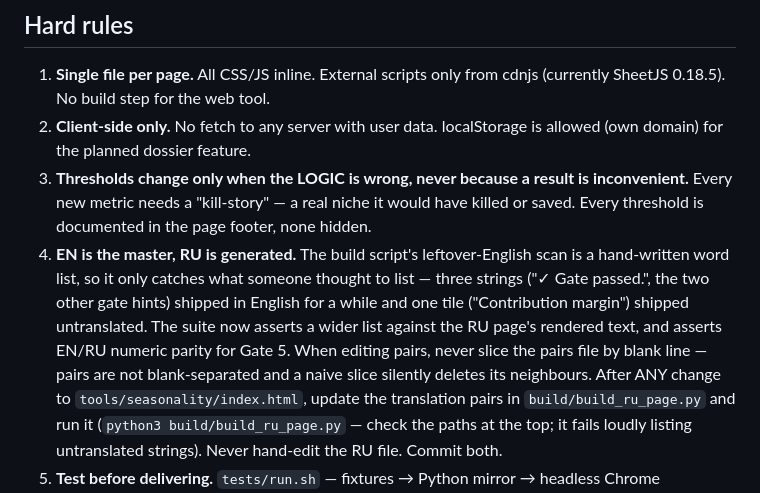
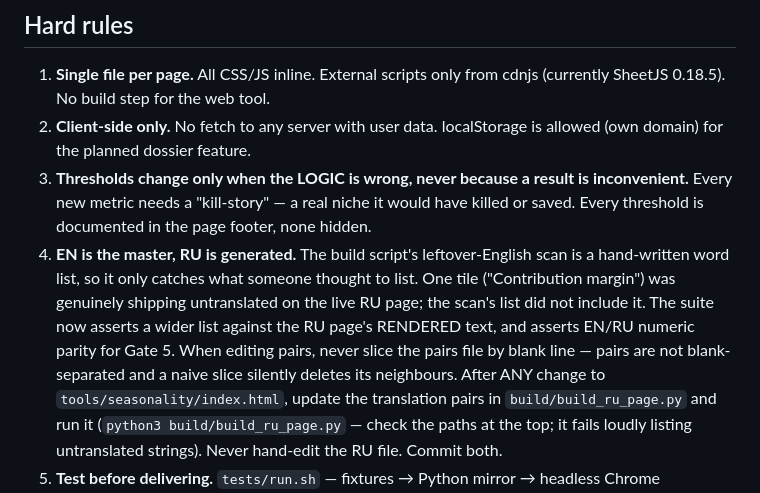
Before and after one commit to vanvardanian-cyber/analyst, a Markdown page: CLAUDE.md, the part around the change. Rendered like a GitHub page.

Commit message:
Correct the RU note in CLAUDE.md
Only one string was genuinely shipping untranslated on the live RU page: the
Gate 3 tile "Contribution margin". The three gate-hint strings named alongside
it were translated all along - they were removed and restored inside the Gate 5
work itself, so recording them as a shipped defect is wrong and would send the
next reader hunting for a bug that was never live.

Co-Authored-By: Claude Opus 5 <noreply@anthropic.com>

```diff
--- a/CLAUDE.md
+++ b/CLAUDE.md
@@ -32,11 +32,10 @@ Two deliverables live here:
    inconvenient.** Every new metric needs a "kill-story" — a real niche it would have
    killed or saved. Every threshold is documented in the page footer, none hidden.
 4. **EN is the master, RU is generated.** The build script's leftover-English scan is
-   a hand-written word list, so it only catches what someone thought to list — three
-   strings ("✓ Gate passed.", the two other gate hints) shipped in English for a while
-   and one tile ("Contribution margin") shipped untranslated. The suite now asserts a
-   wider list against the RU page's rendered text, and asserts EN/RU numeric parity for
-   Gate 5. When editing pairs, never slice the pairs file by blank line — pairs are not
+   a hand-written word list, so it only catches what someone thought to list. One tile
+   ("Contribution margin") was genuinely shipping untranslated on the live RU page; the
+   scan's list did not include it. The suite now asserts a wider list against the RU
+   page's RENDERED text, and asserts EN/RU numeric parity for Gate 5. When editing pairs, never slice the pairs file by blank line — pairs are not
    blank-separated and a naive slice silently deletes its neighbours. After ANY change to
    `tools/seasonality/index.html`, update the translation pairs in
    `build/build_ru_page.py` and run it (`python3 build/build_ru_page.py` — check the
```
